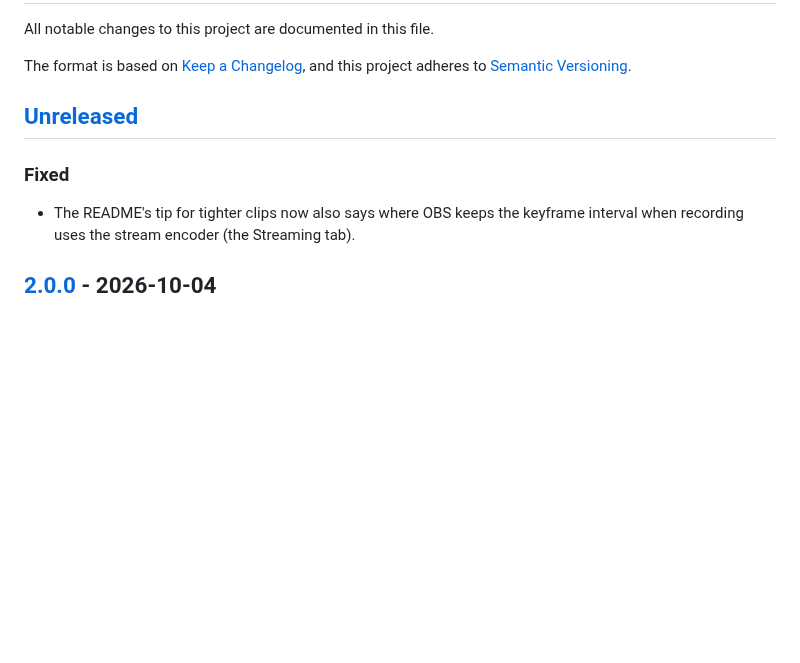
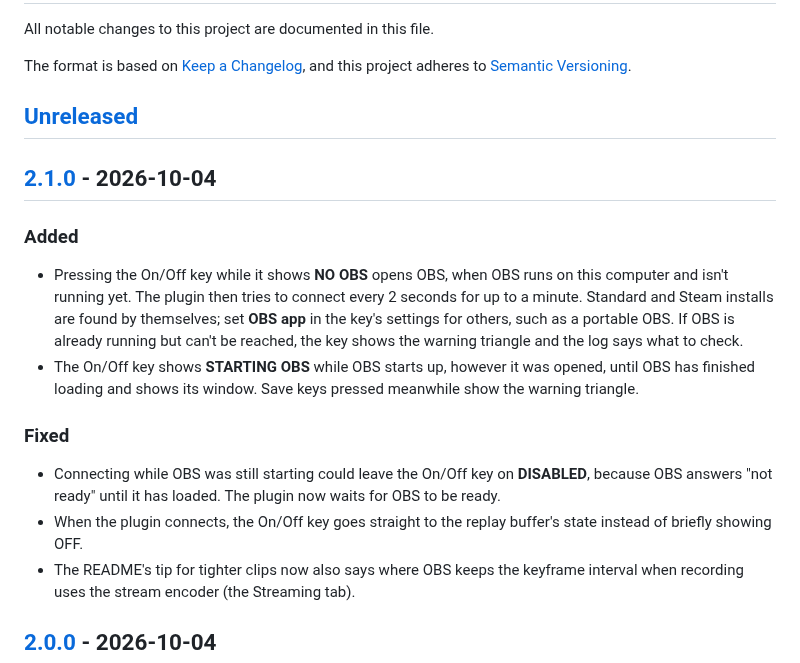
Before and after one commit to jerptrs/streamdeck-replay-buffer-pro, a Markdown page: CHANGELOG.md, the part around one of its changes. Drawn GitHub-style; blank space fills up the shorter version.

```diff
--- a/CHANGELOG.md
+++ b/CHANGELOG.md
@@ -7,8 +7,23 @@ The format is based on [Keep a Changelog](https://keepachangelog.com/en/1.1.0/),
 
 ## [Unreleased]
 
+## [2.1.0] - 2026-10-04
+
+### Added
+
+- Pressing the On/Off key while it shows **NO OBS** opens OBS, when OBS runs on this computer and isn't running
+  yet. The plugin then tries to connect every 2 seconds for up to a minute. Standard and Steam installs are found
+  by themselves; set **OBS app** in the key's settings for others, such as a portable OBS. If OBS is already
+  running but can't be reached, the key shows the warning triangle and the log says what to check.
+- The On/Off key shows **STARTING OBS** while OBS starts up, however it was opened, until OBS has finished
+  loading and shows its window. Save keys pressed meanwhile show the warning triangle.
+
 ### Fixed
 
+- Connecting while OBS was still starting could leave the On/Off key on **DISABLED**, because OBS answers "not
+  ready" until it has loaded. The plugin now waits for OBS to be ready.
+- When the plugin connects, the On/Off key goes straight to the replay buffer's state instead of briefly
+  showing OFF.
 - The README's tip for tighter clips now also says where OBS keeps the keyframe interval when recording uses the
   stream encoder (the Streaming tab).
 
```
Also changed, not shown: other parts of CHANGELOG.md (+2 -1 lines), CONTRIBUTING.md (+1 -0 lines), README.md (+13 -2 lines), com.replay-buffer-pro.obs.sdPlugin/imgs/keys/toggle-obs-starting.png (added), com.replay-buffer-pro.obs.sdPlugin/imgs/keys/toggle-obs-starting@2x.png (added), docs/key-preview.png, 12 other files.
